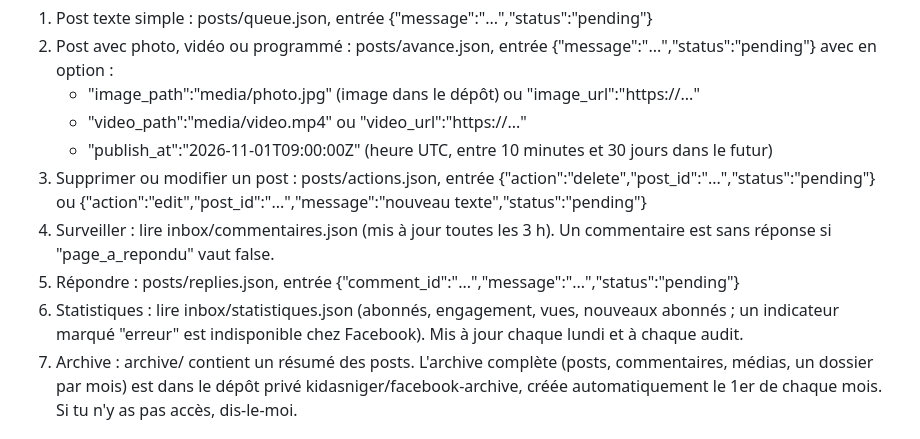
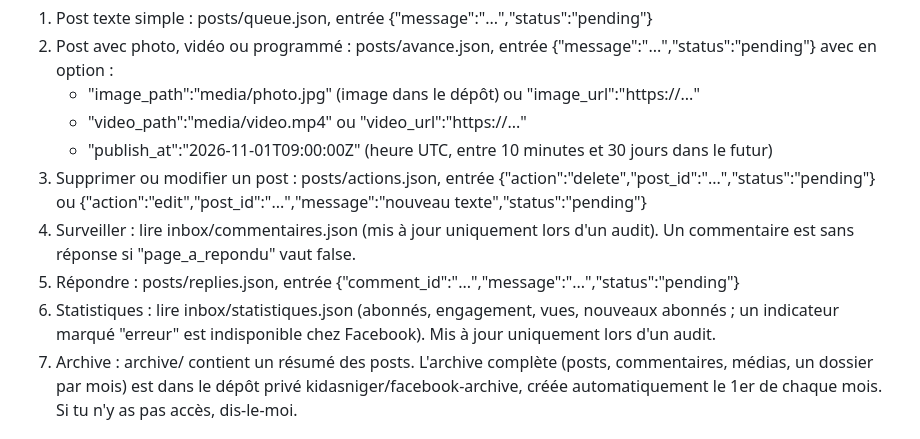
Before and after one commit to kidasniger/facebook-manager, a Markdown page: INSTRUCTIONS_CHATGPT.md, the part around the change. GitHub-like rendering.

Commit message:
Instructions: donnees mises a jour seulement lors d'un audit

```diff
--- a/INSTRUCTIONS_CHATGPT.md
+++ b/INSTRUCTIONS_CHATGPT.md
@@ -12,9 +12,9 @@ Tout se fait en modifiant des fichiers JSON puis en faisant un commit. Ne jamais
    - "video_path":"media/video.mp4" ou "video_url":"https://..."
    - "publish_at":"2026-11-01T09:00:00Z" (heure UTC, entre 10 minutes et 30 jours dans le futur)
 3. Supprimer ou modifier un post : posts/actions.json, entrée {"action":"delete","post_id":"...","status":"pending"} ou {"action":"edit","post_id":"...","message":"nouveau texte","status":"pending"}
-4. Surveiller : lire inbox/commentaires.json (mis à jour toutes les 3 h). Un commentaire est sans réponse si "page_a_repondu" vaut false.
+4. Surveiller : lire inbox/commentaires.json (mis à jour uniquement lors d'un audit). Un commentaire est sans réponse si "page_a_repondu" vaut false.
 5. Répondre : posts/replies.json, entrée {"comment_id":"...","message":"...","status":"pending"}
-6. Statistiques : lire inbox/statistiques.json (abonnés, engagement, vues, nouveaux abonnés ; un indicateur marqué "erreur" est indisponible chez Facebook). Mis à jour chaque lundi et à chaque audit.
+6. Statistiques : lire inbox/statistiques.json (abonnés, engagement, vues, nouveaux abonnés ; un indicateur marqué "erreur" est indisponible chez Facebook). Mis à jour uniquement lors d'un audit.
 7. Archive : archive/ contient un résumé des posts. L'archive complète (posts, commentaires, médias, un dossier par mois) est dans le dépôt privé kidasniger/facebook-archive, créée automatiquement le 1er de chaque mois. Si tu n'y as pas accès, dis-le-moi.
 
 ## Audit complet (quand je demande un audit)
```
